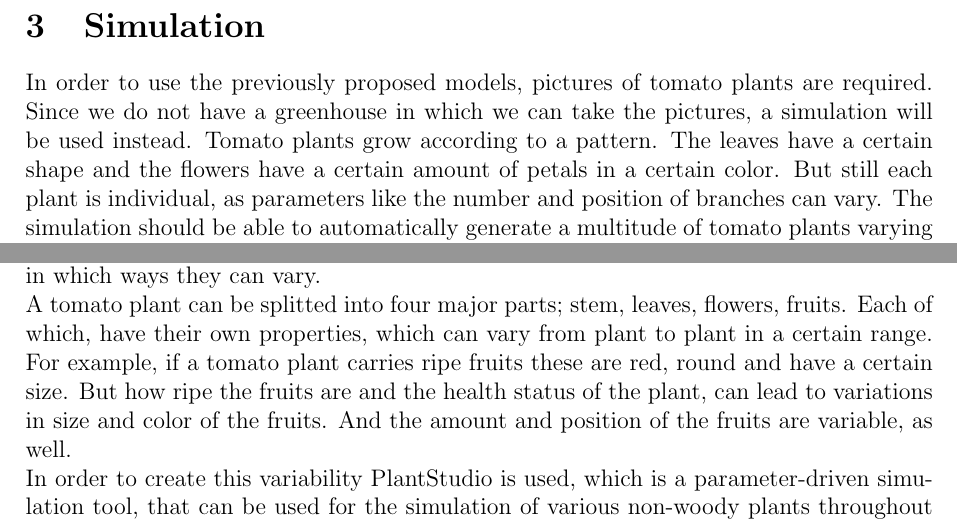
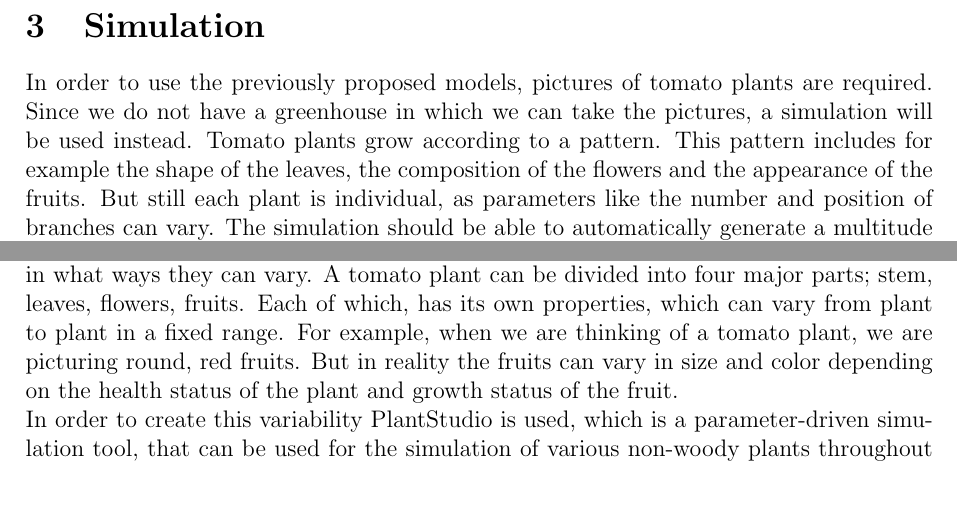
Before and after one commit to zipped1/Greenhouse-Report, a LaTeX document (main.tex, which reads members/cm/simulation.tex, sections/simulation.tex): two parts of page 22 of 35, joined at a grey line, cut so that both start at the same text, the shorter picture padded with empty space. Compiled offline with pdfLaTeX.

Commit message:
Finished my simulation part

```diff
--- a/members/cm/simulation.tex
+++ b/members/cm/simulation.tex
@@ -3,11 +3,9 @@
 \subsection{Building the foundation of the tomato plants}
 \input{members/cm/authors}
 
-The goal of the simulation is to create a variety of different realistic tomato plants. The first step is therefore to determine which parameters describe a realistic tomato plant and in which ways they can vary.
+The goal of the simulation is to create a variety of different realistic tomato plants. The first step is therefore to determine which parameters describe a realistic tomato plant and in what ways they can vary. A tomato plant can be divided into four major parts; stem, leaves, flowers, fruits. Each of which, has its own properties, which can vary from plant to plant in a fixed range. For example, when we are thinking of a tomato plant, we are picturing round, red fruits. But in reality the fruits can vary in size and color depending on the health status of the plant and growth status of the fruit.
 
-A tomato plant can be splitted into four major parts; stem, leaves, flowers, fruits. Each of which, have their own properties, which can vary from plant to plant in a certain range. For example, if a tomato plant carries ripe fruits these are red, round and have a certain size. But how ripe the fruits are and the health status of the plant, can lead to variations in size and color of the fruits. And the amount and position of the fruits are variable, as well.
-
-In order to create this variability PlantStudio is used, which is a parameter-driven simulation tool, that can be used for the simulation of various non-woody plants throughout their life cycle. It provides various parameters concerning the structure and the growth of the plant. It starts with a collection of questions regarding the optics of the plant, containing information about the previously named parts of tomato plants. To specify the positioning of fruits and flowers the inflorescence is added to the parameters, which is the part of the plant that holds the fruits and flowers. The stem is described inform of the meristems and the internodes. A detailed describtion of the individual plant parts considered in PlantStudio and how they were set to create the tomato plants can be found in table \ref{tab:parameters_plantStudio}. These parameters enable an individual adjustment of color, shape, amount and distribution for each of these plant parts. Thanks to the randomize function provided by PlantStudio a multitude of different plants with these parameters can be created. Since there is no API for PlantStudio available we had to create the randomized plants manually instead of using an script. For this reason we decided that a total of 42 plants would be enough for the basis of the simulation. \\
+In order to create this variability PlantStudio is used, which is a parameter-driven simulation tool, that can be used for the simulation of various non-woody plants throughout their life cycle. It provides various parameters concerning the structure and the growth of the plant. It starts with a collection of questions regarding the optics of the plant, containing information about the previously named parts of tomato plants. To specify the positioning of fruits and flowers the inflorescence is added to the parameters, which is the part of the plant that holds the fruits and flowers. The stem is described inform of the meristems and internodes. A detailed description of the individual plant parts considered in PlantStudio and how they were set to create the tomato plants can be found in table \ref{tab:parameters_plantStudio}. These parameters enable an individual adjustment of color, shape, amount and distribution for each of these plant parts. Thanks to the randomize function provided by PlantStudio a multitude of different plants with these parameters can be created. Since there is no API for PlantStudio available we had to create the randomized plants manually instead of using an script. For this reason we decided that a total of 42 plants would be enough for the basis of the simulation. \\
 
 For each created plant PlantStudio animates a life cycle going from the spearing of the plant to the full-grown tomato plant with ripe fruits. The duration of the life cycle and at which point the fruits start to grow, can be manually adjusted to create a realistic representation. \\
 
--- a/sections/simulation.tex
+++ b/sections/simulation.tex
@@ -1,5 +1,5 @@
 \section{Simulation}
 
-In order to use the previously proposed models, pictures of tomato plants are required. Since we do not have a greenhouse in which we can take the pictures, a simulation will be used instead. Tomato plants grow according to a pattern. The leaves have a certain shape and the flowers have a certain amount of petals in a certain color. But still each plant is individual, as parameters like the number and position of branches can vary. The simulation should be able to automatically generate a multitude of tomato plants varying in these parameter. Each parameter has a certain range in which it can be selected.
+In order to use the previously proposed models, pictures of tomato plants are required. Since we do not have a greenhouse in which we can take the pictures, a simulation will be used instead. Tomato plants grow according to a pattern. This pattern includes for example the shape of the leaves, the composition of the flowers and the appearance of the fruits. But still each plant is individual, as parameters like the number and position of branches can vary. The simulation should be able to automatically generate a multitude of tomato plants varying in these parameter. Each parameter has a certain range in which it can be selected.
 
 Since we decided to focus the project on the prediction of the amount of leaves on the plant, the simulation of diseases and ripeness becomes secondary. While, we will still explain how these parts could be simulated in general, we will concentrate on the simulation of different amounts of leaves on the plants.
```
Also changed, not shown: members/cm/simulation.tex (8 more changed lines).
